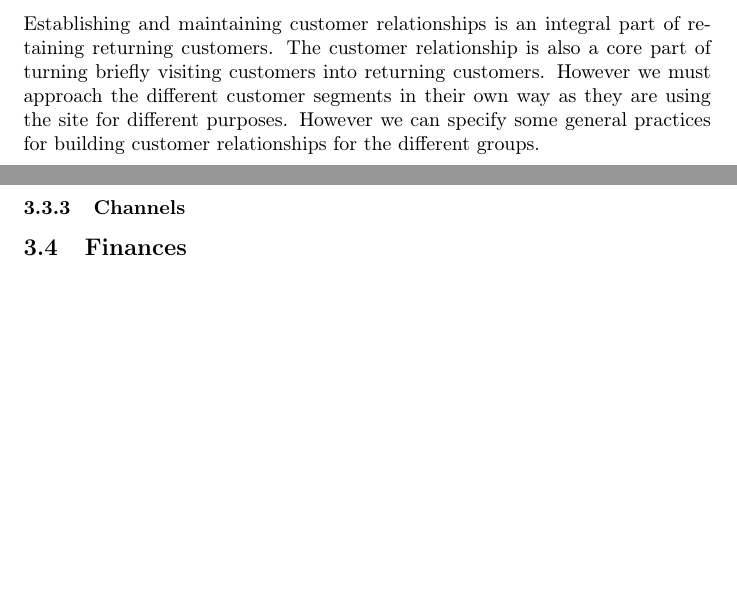
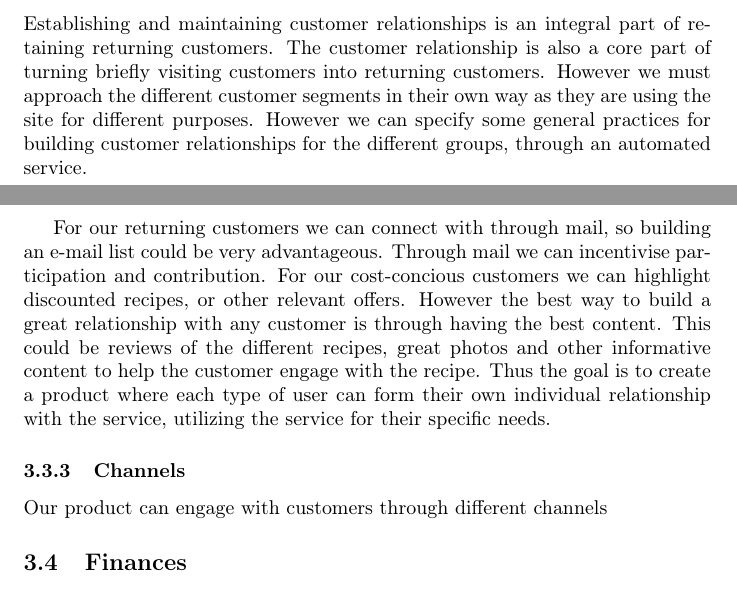
Before and after one commit to henrikschwarz/DM565-reciprice, a LaTeX document (report/report.tex): two parts of pages 5 and 6 of 6, joined at a grey line, cut so that both start at the same text, the shorter picture padded with empty space. Compiled offline with pdfLaTeX.

Commit message:
added to report on customer relationships, and started on customer channels. also reduced stray tabs

```diff
--- a/report/report.tex
+++ b/report/report.tex
@@ -152,11 +152,23 @@ returning customers. The customer relationship is also a core part of turning br
 visiting customers into returning customers. However we must approach the different
 customer segments in their own way as they are using the site for different purposes.
 However we can specify some general practices for building customer relationships for the
-different groups.
+different groups, through an automated service.
+
+For our returning customers we can connect with through mail, so building an e-mail list
+could be very advantageous. Through mail we can incentivise participation and
+contribution. For our cost-concious customers we can highlight discounted recipes, or
+other relevant offers.
+However the best way to build a great relationship with any customer is through having the
+best content. This could be reviews of the different recipes, great photos and other
+informative content to help the customer engage with the recipe.
+Thus the goal is to create a product where each type of user can form their own individual
+relationship with the service, utilizing the service for their specific needs.
 
 \subsubsection{Channels}
+Our product can engage with customers through different channels
 
 \subsection{Finances}
+
 \section{Prototyping}
 
 \end{document}
```
Also changed, not shown: report/report.pdf, 1 other file.
